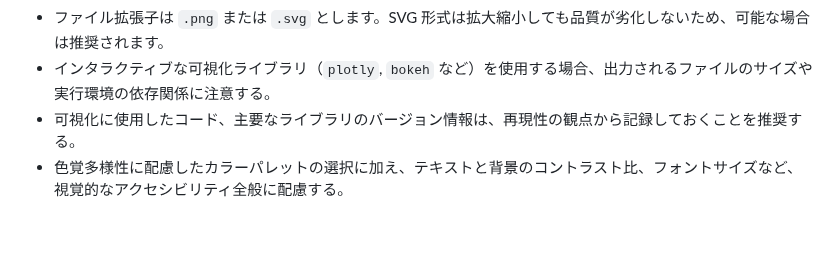
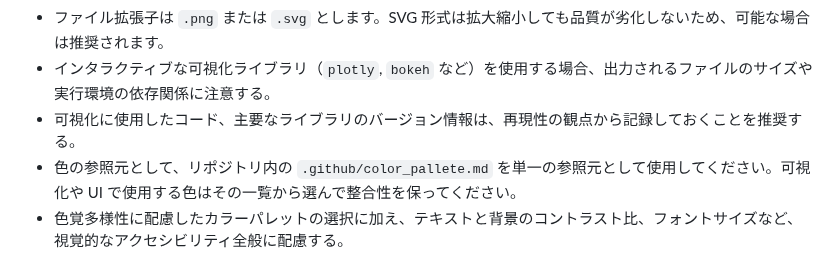
Before and after one commit to masatoomori/gcp-momozo-core, a Markdown page: .github/copilot-instructions.md, the part around the change. GitHub-like rendering; blank space fills up the shorter version.

```diff
--- a/.github/copilot-instructions.md
+++ b/.github/copilot-instructions.md
@@ -375,4 +375,5 @@ def create_sales_by_region_plot(df: pd.DataFrame) -> plt.Figure:
 - ファイル拡張子は `.png` または `.svg` とします。SVG 形式は拡大縮小しても品質が劣化しないため、可能な場合は推奨されます。
 - インタラクティブな可視化ライブラリ（`plotly`, `bokeh` など）を使用する場合、出力されるファイルのサイズや実行環境の依存関係に注意する。
 - 可視化に使用したコード、主要なライブラリのバージョン情報は、再現性の観点から記録しておくことを推奨する。
+- 色の参照元として、リポジトリ内の `.github/color_pallete.md` を単一の参照元として使用してください。可視化や UI で使用する色はその一覧から選んで整合性を保ってください。
 - 色覚多様性に配慮したカラーパレットの選択に加え、テキストと背景のコントラスト比、フォントサイズなど、視覚的なアクセシビリティ全般に配慮する。
```
